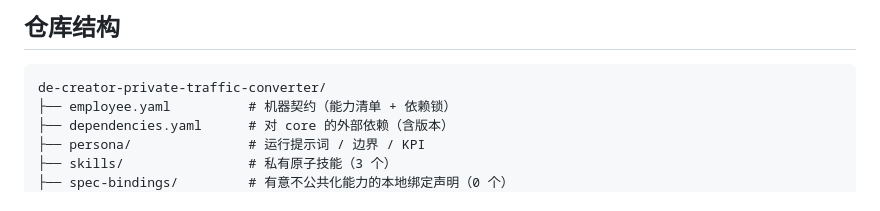
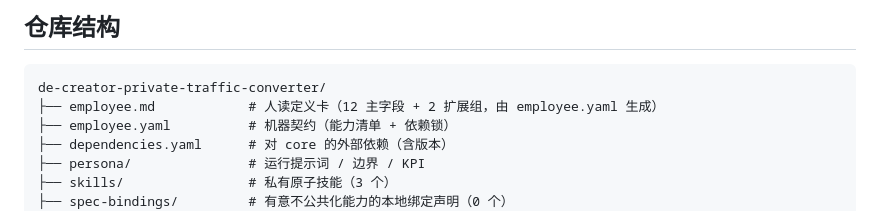
Before and after one commit to xiaobandi/de-creator-private-traffic-converter, a Markdown page: README.md, the part around one of its changes. GitHub-like rendering.

````diff
--- a/README.md
+++ b/README.md
@@ -58,6 +64,7 @@ python3 tests/run.py            # 先跑一遍自检，确认环境与契约都
 
 ```text
 de-creator-private-traffic-converter/
+├── employee.md            # 人读定义卡（12 主字段 + 2 扩展组，由 employee.yaml 生成）
 ├── employee.yaml          # 机器契约（能力清单 + 依赖锁）
 ├── dependencies.yaml      # 对 core 的外部依赖（含版本）
 ├── persona/               # 运行提示词 / 边界 / KPI
````
Also changed, not shown: other parts of README.md (+6 -0 lines), employee.md (added, +113 -0 lines).
